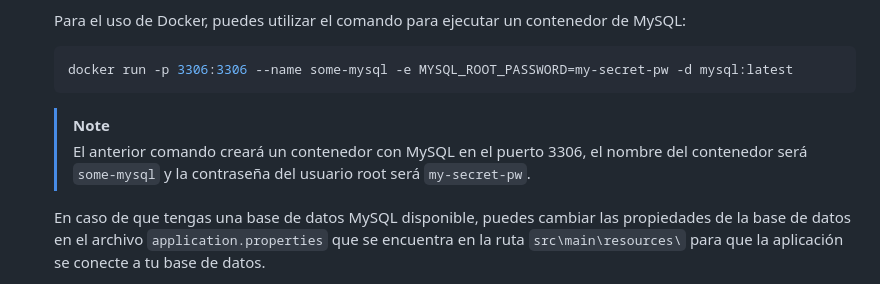
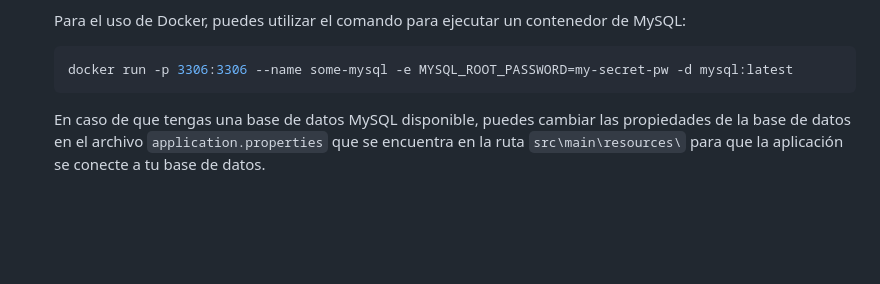
Before and after one commit to Laboratorio-de-Informatica/LabToDo, a Markdown page: README.md, the part around the change. Rendered like a GitHub page; blank space fills up the shorter version.

````diff
--- a/README.md
+++ b/README.md
@@ -47,9 +47,6 @@ Realice los siguientes pasos para clonar el proyecto en su máquina local.
     ```bash
     docker run -p 3306:3306 --name some-mysql -e MYSQL_ROOT_PASSWORD=my-secret-pw -d mysql:latest
     ```
-
-    > [!NOTE]
-    > El anterior comando creará un contenedor con MySQL en el puerto 3306, el nombre del contenedor será `some-mysql` y la contraseña del usuario root será `my-secret-pw`.
 
     En caso de que tengas una base de datos MySQL disponible, puedes cambiar las propiedades de la base de datos en el archivo `application.properties` que se encuentra en la ruta `src\main\resources\` para que la aplicación se conecte a tu base de datos.
 
````
